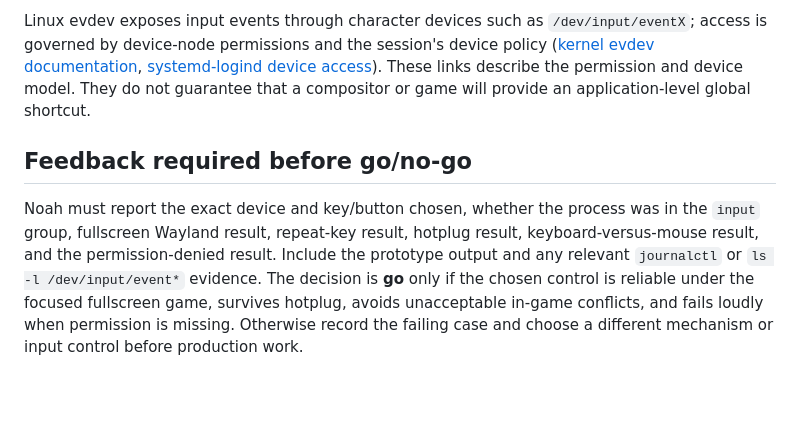
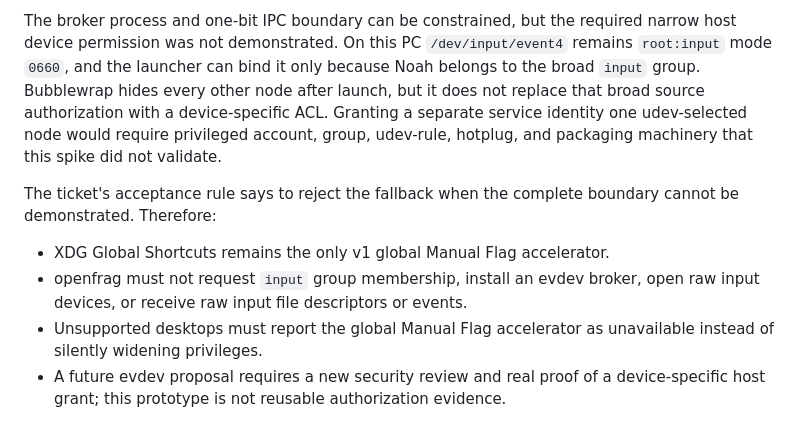
Before and after one commit to NtrpyDev/openfrag, a Markdown page: prototypes/hotkey-evdev/README.md, the part around one of its changes. GitHub-like rendering; blank space fills up the shorter version.

Commit message:
Record the evdev broker security no-go.

```diff
--- a/prototypes/hotkey-evdev/README.md
+++ b/prototypes/hotkey-evdev/README.md
@@ -65,6 +57,9 @@ Run this checklist on the local KDE Wayland session with a fullscreen game or an
 
-Linux evdev exposes input events through character devices such as `/dev/input/eventX`; access is governed by device-node permissions and the session's device policy ([kernel evdev documentation](https://docs.kernel.org/input/), [systemd-logind device access](https://www.freedesktop.org/software/systemd/man/latest/loginctl.html)). These links describe the permission and device model. They do not guarantee that a compositor or game will provide an application-level global shortcut.
+The broker process and one-bit IPC boundary can be constrained, but the required narrow host device permission was not demonstrated. On this PC `/dev/input/event4` remains `root:input` mode `0660`, and the launcher can bind it only because Noah belongs to the broad `input` group. Bubblewrap hides every other node after launch, but it does not replace that broad source authorization with a device-specific ACL. Granting a separate service identity one udev-selected node would require privileged account, group, udev-rule, hotplug, and packaging machinery that this spike did not validate.
 
-## Feedback required before go/no-go
+The ticket's acceptance rule says to reject the fallback when the complete boundary cannot be demonstrated. Therefore:
 
-Noah must report the exact device and key/button chosen, whether the process was in the `input` group, fullscreen Wayland result, repeat-key result, hotplug result, keyboard-versus-mouse result, and the permission-denied result. Include the prototype output and any relevant `journalctl` or `ls -l /dev/input/event*` evidence. The decision is **go** only if the chosen control is reliable under the focused fullscreen game, survives hotplug, avoids unacceptable in-game conflicts, and fails loudly when permission is missing. Otherwise record the failing case and choose a different mechanism or input control before production work.
+- XDG Global Shortcuts remains the only v1 global Manual Flag accelerator.
+- openfrag must not request `input` group membership, install an evdev broker, open raw input devices, or receive raw input file descriptors or events.
+- Unsupported desktops must report the global Manual Flag accelerator as unavailable instead of silently widening privileges.
+- A future evdev proposal requires a new security review and real proof of a device-specific host grant; this prototype is not reusable authorization evidence.
```
Also changed, not shown: other parts of prototypes/hotkey-evdev/README.md (+38 -46 lines).
